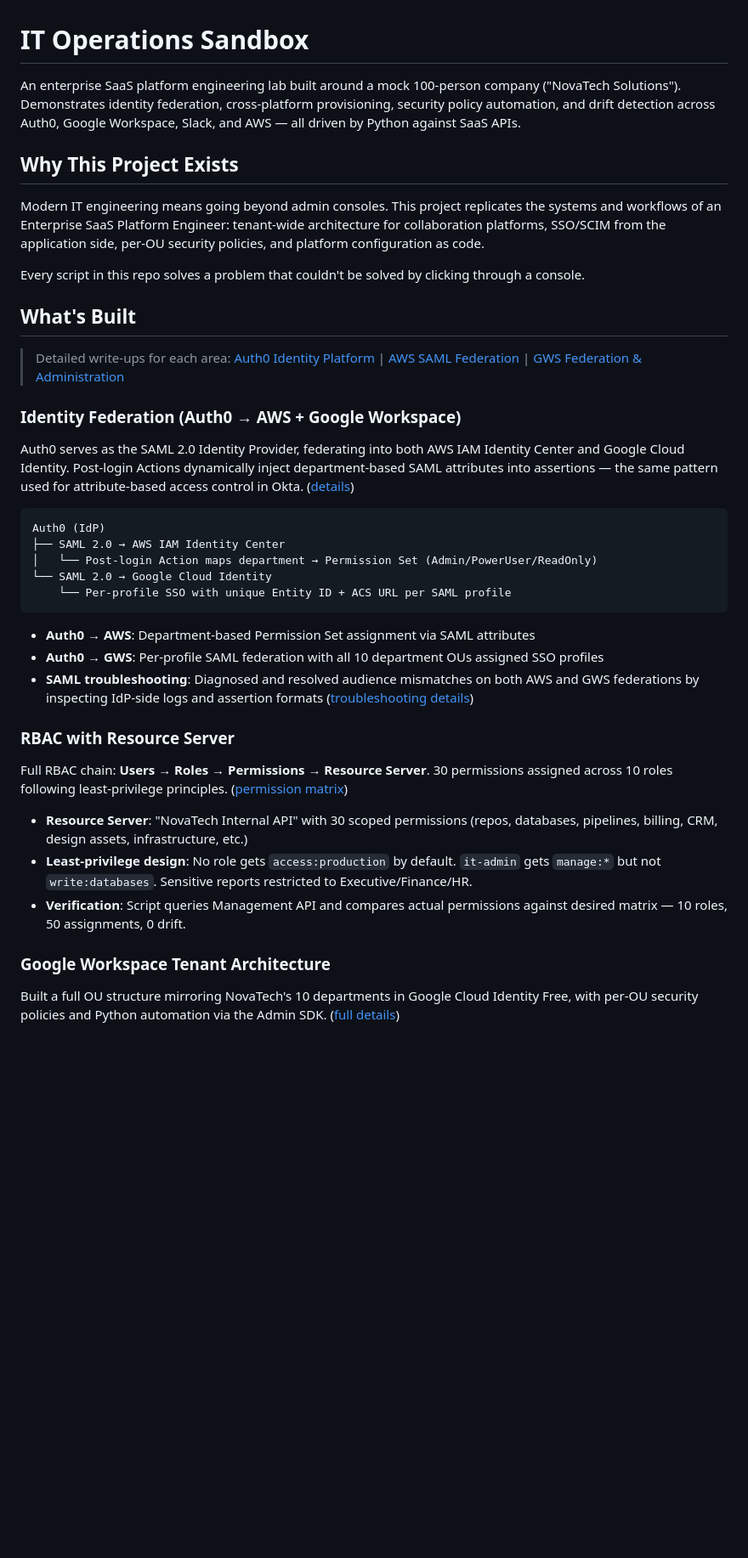
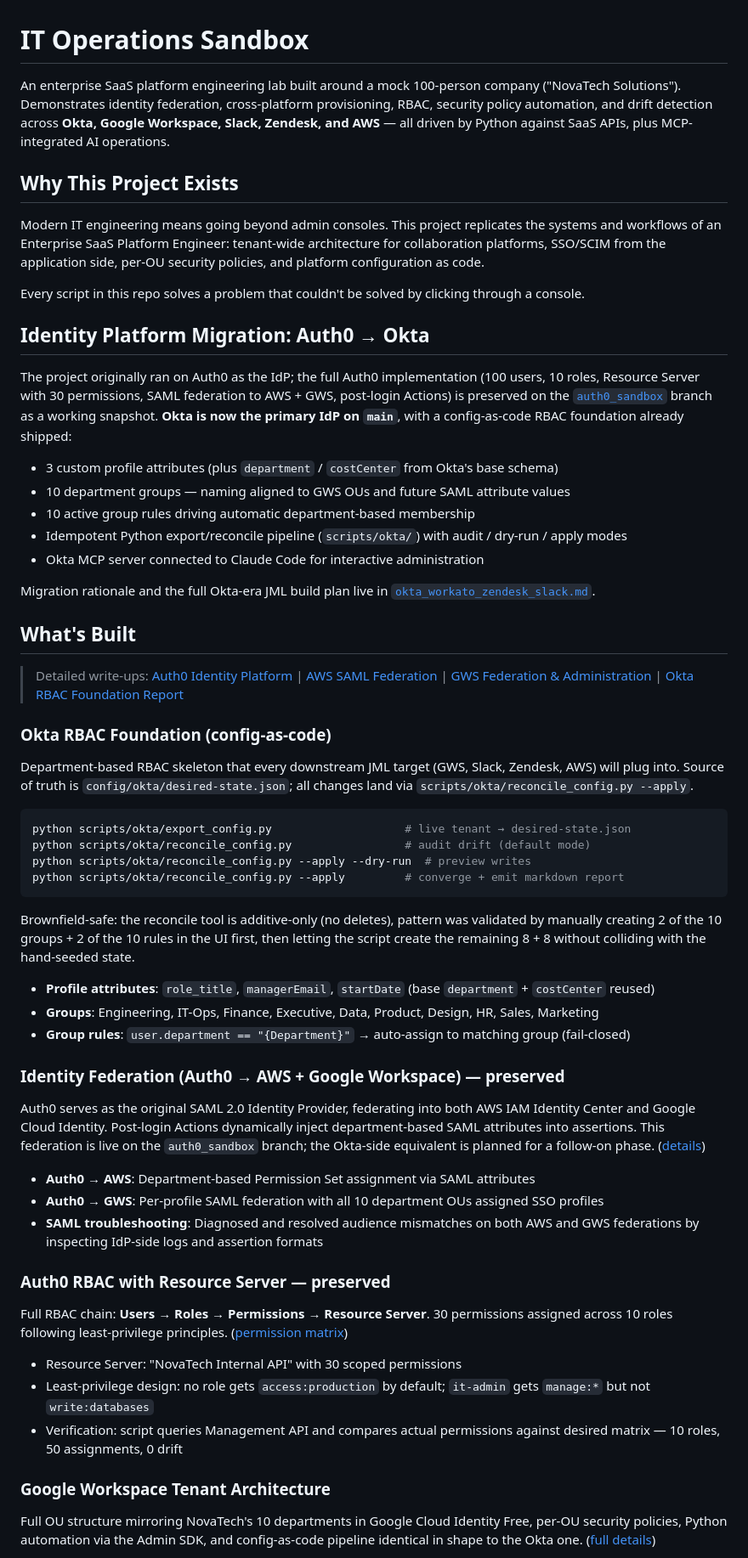
Before and after one commit to mamba4eva824/it-engineer-sandbox, a Markdown page: README.md, the part around one of its changes. Shown at 85% size. GitHub-like rendering; blank space fills up the shorter version.

````diff
--- a/README.md
+++ b/README.md
@@ -1,6 +1,6 @@
 # IT Operations Sandbox
 
-An enterprise SaaS platform engineering lab built around a mock 100-person company ("NovaTech Solutions"). Demonstrates identity federation, cross-platform provisioning, security policy automation, and drift detection across Auth0, Google Workspace, Slack, and AWS — all driven by Python against SaaS APIs.
+An enterprise SaaS platform engineering lab built around a mock 100-person company ("NovaTech Solutions"). Demonstrates identity federation, cross-platform provisioning, RBAC, security policy automation, and drift detection across **Okta, Google Workspace, Slack, Zendesk, and AWS** — all driven by Python against SaaS APIs, plus MCP-integrated AI operations.
 
 ## Why This Project Exists
 
@@ -8,35 +8,56 @@ Modern IT engineering means going beyond admin consoles. This project replicates
 
 Every script in this repo solves a problem that couldn't be solved by clicking through a console.
 
+## Identity Platform Migration: Auth0 → Okta
+
+The project originally ran on Auth0 as the IdP; the full Auth0 implementation (100 users, 10 roles, Resource Server with 30 permissions, SAML federation to AWS + GWS, post-login Actions) is preserved on the [`auth0_sandbox`](../../tree/auth0_sandbox) branch as a working snapshot. **Okta is now the primary IdP on `main`**, with a config-as-code RBAC foundation already shipped:
+
+- 3 custom profile attributes (plus `department` / `costCenter` from Okta's base schema)
+- 10 department groups — naming aligned to GWS OUs and future SAML attribute values
+- 10 active group rules driving automatic department-based membership
+- Idempotent Python export/reconcile pipeline (`scripts/okta/`) with audit / dry-run / apply modes
+- Okta MCP server connected to Claude Code for interactive administration
+
+Migration rationale and the full Okta-era JML build plan live in [`okta_workato_zendesk_slack.md`](okta_workato_zendesk_slack.md).
+
 ## What's Built
 
-> Detailed write-ups for each area: [Auth0 Identity Platform](public-docs/01-auth0-identity-platform.md) | [AWS SAML Federation](public-docs/02-aws-saml-federation.md) | [GWS Federation & Administration](public-docs/03-gws-federation-and-administration.md)
+> Detailed write-ups: [Auth0 Identity Platform](public-docs/01-auth0-identity-platform.md) | [AWS SAML Federation](public-docs/02-aws-saml-federation.md) | [GWS Federation & Administration](public-docs/03-gws-federation-and-administration.md) | [Okta RBAC Foundation Report](public-docs/reports/)
 
-### Identity Federation (Auth0 → AWS + Google Workspace)
+### Okta RBAC Foundation (config-as-code)
 
-Auth0 serves as the SAML 2.0 Identity Provider, federating into both AWS IAM Identity Center and Google Cloud Identity. Post-login Actions dynamically inject department-based SAML attributes into assertions — the same pattern used for attribute-based access control in Okta. ([details](public-docs/02-aws-saml-federation.md))
+Department-based RBAC skeleton that every downstream JML target (GWS, Slack, Zendesk, AWS) will plug into. Source of truth is `config/okta/desired-state.json`; all changes land via `scripts/okta/reconcile_config.py --apply`.
 
+```bash
+python scripts/okta/export_config.py                    # live tenant → desired-state.json
+python scripts/okta/reconcile_config.py                 # audit drift (default mode)
+python scripts/okta/reconcile_config.py --apply --dry-run  # preview writes
+python scripts/okta/reconcile_config.py --apply         # converge + emit markdown report
 ```
-Auth0 (IdP)
-├── SAML 2.0 → AWS IAM Identity Center
-│   └── Post-login Action maps department → Permission Set (Admin/PowerUser/ReadOnly)
-└── SAML 2.0 → Google Cloud Identity
-    └── Per-profile SSO with unique Entity ID + ACS URL per SAML profile
-```
+
+Brownfield-safe: the reconcile tool is additive-only (no deletes), pattern was validated by manually creating 2 of the 10 groups + 2 of the 10 rules in the UI first, then letting the script create the remaining 8 + 8 without colliding with the hand-seeded state.
+
+- **Profile attributes**: `role_title`, `managerEmail`, `startDate` (base `department` + `costCenter` reused)
+- **Groups**: Engineering, IT-Ops, Finance, Executive, Data, Product, Design, HR, Sales, Marketing
+- **Group rules**: `user.department == "{Department}"` → auto-assign to matching group (fail-closed)
+
+### Identity Federation (Auth0 → AWS + Google Workspace) — preserved
+
+Auth0 serves as the original SAML 2.0 Identity Provider, federating into both AWS IAM Identity Center and Google Cloud Identity. Post-login Actions dynamically inject department-based SAML attributes into assertions. This federation is live on the `auth0_sandbox` branch; the Okta-side equivalent is planned for a follow-on phase. ([details](public-docs/02-aws-saml-federation.md))
 
 - **Auth0 → AWS**: Department-based Permission Set assignment via SAML attributes
 - **Auth0 → GWS**: Per-profile SAML federation with all 10 department OUs assigned SSO profiles
-- **SAML troubleshooting**: Diagnosed and resolved audience mismatches on both AWS and GWS federations by inspecting IdP-side logs and assertion formats ([troubleshooting details](public-docs/02-aws-saml-federation.md#troubleshooting))
+- **SAML troubleshooting**: Diagnosed and resolved audience mismatches on both AWS and GWS federations by inspecting IdP-side logs and assertion formats
 
-### RBAC with Resource Server
+### Auth0 RBAC with Resource Server — preserved
 
 Full RBAC chain: **Users → Roles → Permissions → Resource Server**. 30 permissions assigned across 10 roles following least-privilege principles. ([permission matrix](public-docs/01-auth0-identity-platform.md#resource-server--permission-to-role-assignment))
 
-- **Resource Server**: "NovaTech Internal API" with 30 scoped permissions (repos, databases, pipelines, billing, CRM, design assets, infrastructure, etc.)
-- **Least-privilege design**: No role gets `access:production` by default. `it-admin` gets `manage:*` but not `write:databases`. Sensitive reports restricted to Executive/Finance/HR.
-- **Verification**: Script queries Management API and compares actual permissions against desired matrix — 10 roles, 50 assignments, 0 drift.
+- Resource Server: "NovaTech Internal API" with 30 scoped permissions
+- Least-privilege design: no role gets `access:production` by default; `it-admin` gets `manage:*` but not `write:databases`
+- Verification: script queries Management API and compares actual permissions against desired matrix — 10 roles, 50 assignments, 0 drift
 
 ### Google Workspace Tenant Architecture
 
-Built a full OU structure mirroring NovaTech's 10 departments in Google Cloud Identity Free, with per-OU security policies and Python automation via the Admin SDK. ([full details](public-docs/03-gws-federation-and-administration.md))
+Full OU structure mirroring NovaTech's 10 departments in Google Cloud Identity Free, per-OU security policies, Python automation via the Admin SDK, and config-as-code pipeline identical in shape to the Okta one. ([full details](public-docs/03-gws-federation-and-administration.md))
 
````
Also changed, not shown: other parts of README.md (+120 -81 lines).
